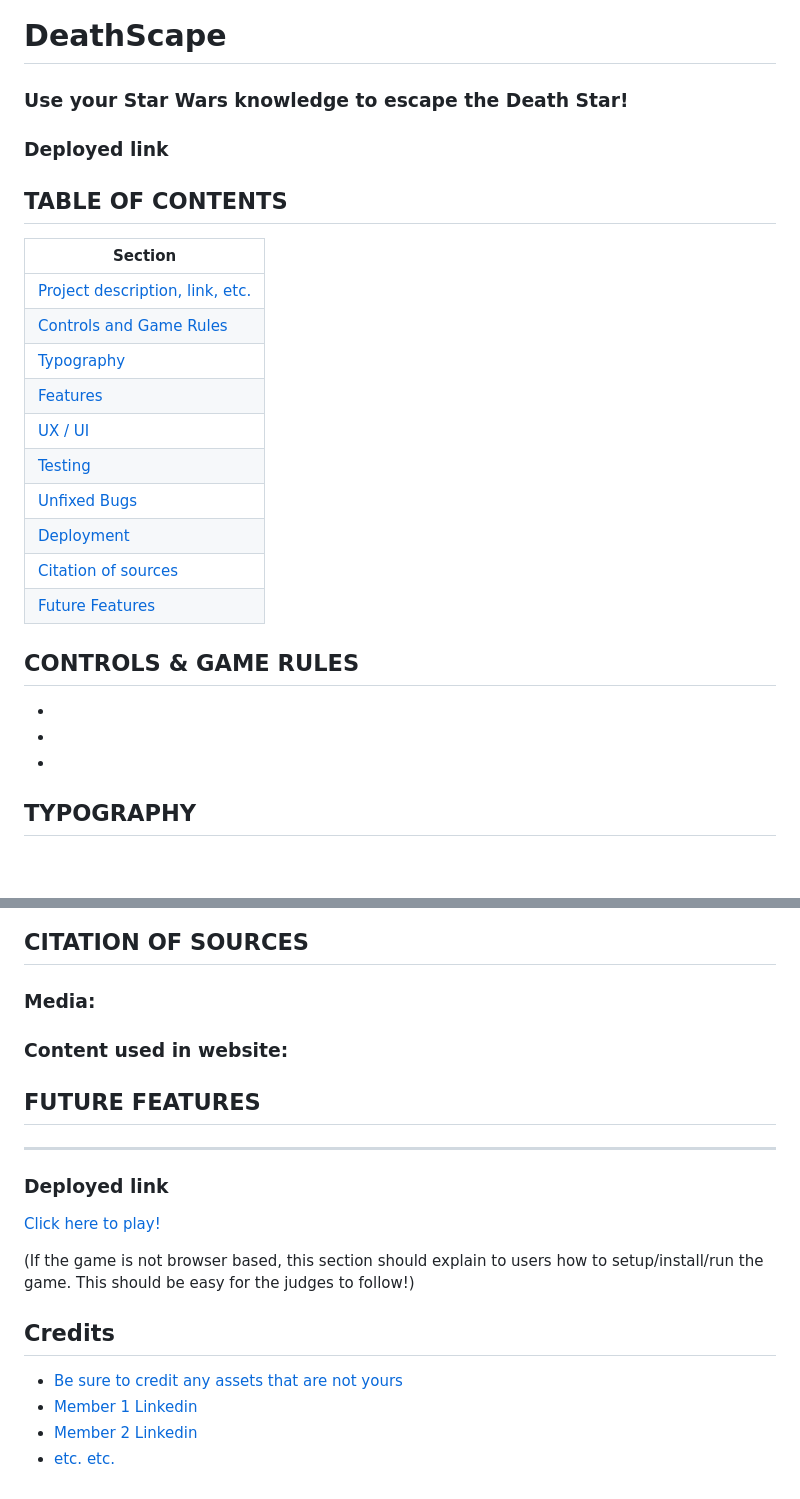
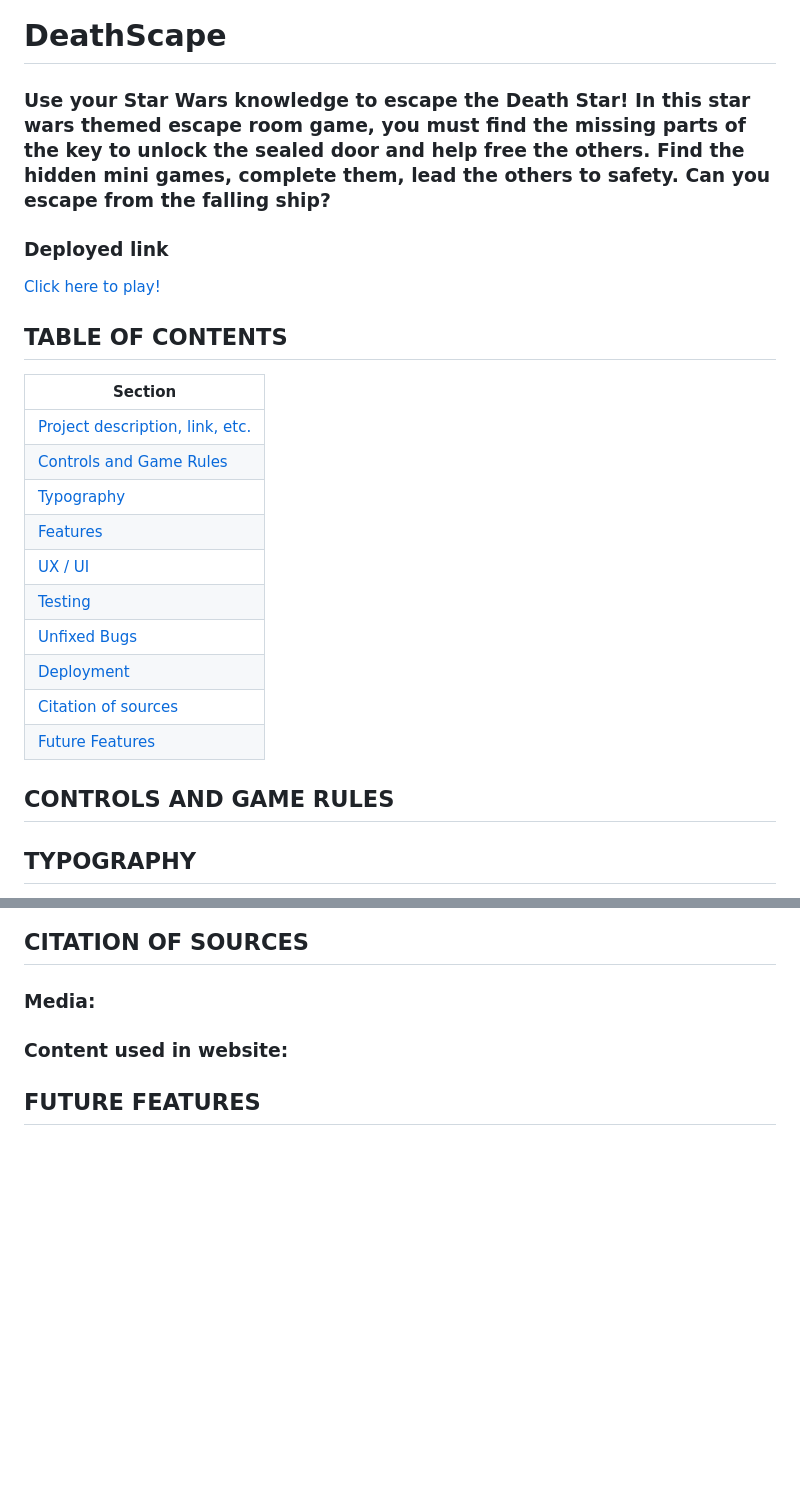
Before and after one commit to alissatroiano/team-11, a Markdown page: README.md, 2 parts joined by grey strips. Drawn GitHub-style; blank space fills up the shorter version.

Commit message:
added to project section in readme

```diff
--- a/README.md
+++ b/README.md
@@ -1,6 +1,9 @@
 # DeathScape
-### Use your Star Wars knowledge to escape the Death Star!
+
+### Use your Star Wars knowledge to escape the Death Star! In this star wars themed escape room game, you must find the missing parts of the key to unlock the sealed door and help free the others. Find the hidden mini games, complete them, lead the others to safety. Can you escape from the falling ship?
+
 ### Deployed link
+[Click here to play!](https://www.example.com)
 
 ## TABLE OF CONTENTS
 | Section |
@@ -16,11 +19,7 @@
 | [Citation of sources](#citation-of-sources) |
 | [Future Features](#future-features) |
 
-
-## CONTROLS & GAME RULES
-*
-*
-*
+## CONTROLS AND GAME RULES
 
 ## TYPOGRAPHY
 - Ubuntu is the font used for the body with sans serif used as a fallback font.
@@ -101,17 +100,3 @@ Then follow the steps:
 ### Content used in website:
 
 ## FUTURE FEATURES
-
-----------------------
-### Deployed link
-
-[Click here to play!](https://www.example.com)
-
-(If the game is not browser based, this section should explain to users how to setup/install/run the game. This should be easy for the judges to follow!)
-
-## Credits
-
-* [Be sure to credit any assets that are not yours](https://www.example.com)
-* [Member 1 Linkedin](https://www.linkedin.com)
-* [Member 2 Linkedin](https://www.linkedin.com)
-* [etc. etc.](https://www.example.com)
```
Also changed, not shown: other parts of README.md (+1 -1 lines).
